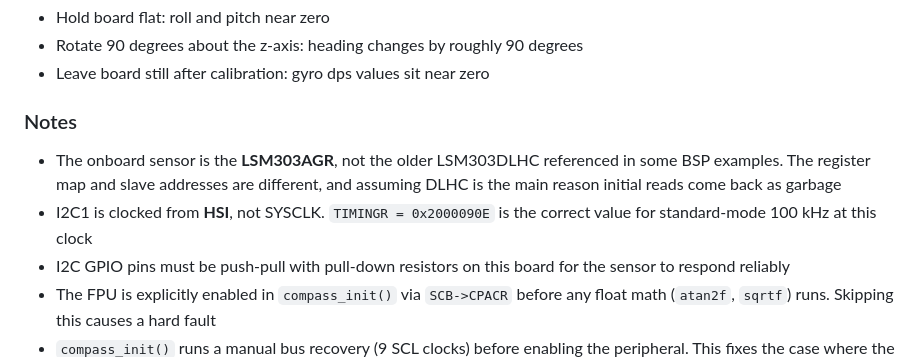
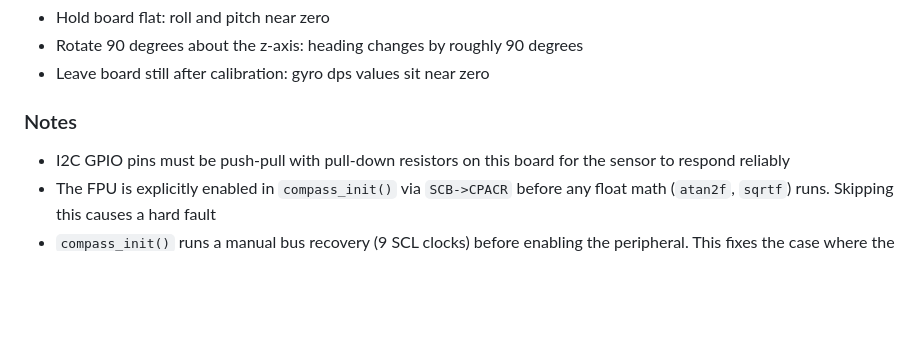
Before and after one commit to ayanbtowhid2023-eng/MTRXGroup4Task2, a Markdown page: README.md, the part around the change. Rendered like a GitHub page; blank space fills up the shorter version.

```diff
--- a/README.md
+++ b/README.md
@@ -140,8 +140,6 @@ Physical sanity checks during development:
 - Leave board still after calibration: gyro dps values sit near zero
 
 ### Notes
-- The onboard sensor is the **LSM303AGR**, not the older LSM303DLHC referenced in some BSP examples. The register map and slave addresses are different, and assuming DLHC is the main reason initial reads come back as garbage
-- I2C1 is clocked from **HSI**, not SYSCLK. `TIMINGR = 0x2000090E` is the correct value for standard-mode 100 kHz at this clock
 - I2C GPIO pins must be push-pull with pull-down resistors on this board for the sensor to respond reliably
 - The FPU is explicitly enabled in `compass_init()` via `SCB->CPACR` before any float math (`atan2f`, `sqrtf`) runs. Skipping this causes a hard fault
 - `compass_init()` runs a manual bus recovery (9 SCL clocks) before enabling the peripheral. This fixes the case where the sensor is holding SDA low after an unclean reset
```
